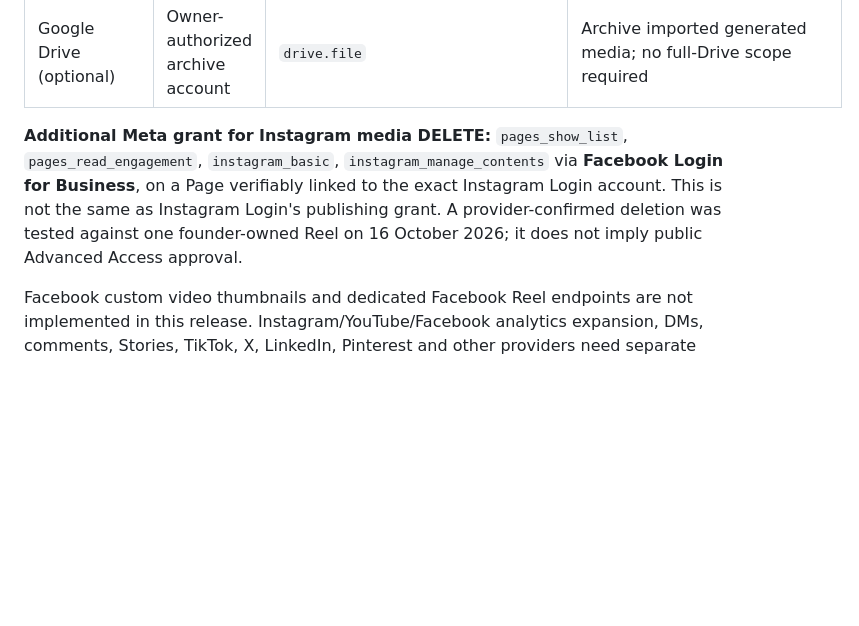
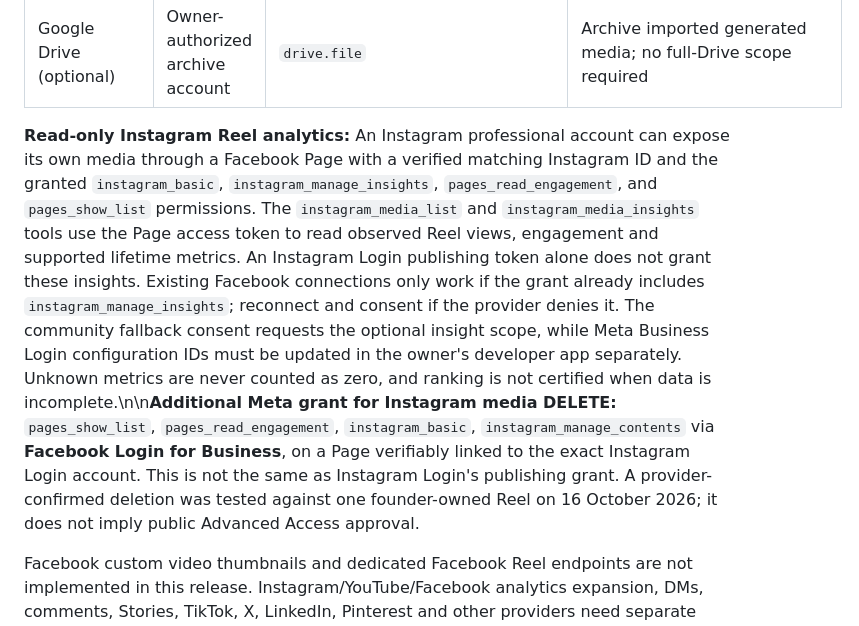
Before and after one commit to AdityaAgarwal75/vegas-social-os, a Markdown page: docs/PLATFORM-PERMISSIONS.md, the part around the change. GitHub-like rendering; blank space fills up the shorter version.

Commit message:
docs(oauth): request optional Instagram insights grant safely

```diff
--- a/docs/PLATFORM-PERMISSIONS.md
+++ b/docs/PLATFORM-PERMISSIONS.md
@@ -12,7 +12,7 @@ Every operator owns their own registrations and credentials. The dashboard deriv
 | Facebook Pages | Page with create-content task | `pages_show_list`, `pages_read_engagement`, `pages_manage_posts` | Text/link posts, JPEG/PNG photos, photo sets, single MP4 Page video; personal timelines unsupported |
 | Google Drive (optional) | Owner-authorized archive account | `drive.file` | Archive imported generated media; no full-Drive scope required |
 
-**Additional Meta grant for Instagram media DELETE:** `pages_show_list`, `pages_read_engagement`, `instagram_basic`, `instagram_manage_contents` via **Facebook Login for Business**, on a Page verifiably linked to the exact Instagram Login account. This is not the same as Instagram Login's publishing grant. A provider-confirmed deletion was tested against one founder-owned Reel on 16 October 2026; it does not imply public Advanced Access approval.
+**Read-only Instagram Reel analytics:** An Instagram professional account can expose its own media through a Facebook Page with a verified matching Instagram ID and the granted `instagram_basic`, `instagram_manage_insights`, `pages_read_engagement`, and `pages_show_list` permissions. The `instagram_media_list` and `instagram_media_insights` tools use the Page access token to read observed Reel views, engagement and supported lifetime metrics. An Instagram Login publishing token alone does not grant these insights. Existing Facebook connections only work if the grant already includes `instagram_manage_insights`; reconnect and consent if the provider denies it. The community fallback consent requests the optional insight scope, while Meta Business Login configuration IDs must be updated in the owner's developer app separately. Unknown metrics are never counted as zero, and ranking is not certified when data is incomplete.\n\n**Additional Meta grant for Instagram media DELETE:** `pages_show_list`, `pages_read_engagement`, `instagram_basic`, `instagram_manage_contents` via **Facebook Login for Business**, on a Page verifiably linked to the exact Instagram Login account. This is not the same as Instagram Login's publishing grant. A provider-confirmed deletion was tested against one founder-owned Reel on 16 October 2026; it does not imply public Advanced Access approval.
 
 Facebook custom video thumbnails and dedicated Facebook Reel endpoints are not implemented in this release. Instagram/YouTube/Facebook analytics expansion, DMs, comments, Stories, TikTok, X, LinkedIn, Pinterest and other providers need separate tested adapters and permissions. Do not show them as connected or silently use login scraping to replace official APIs.
 
```
